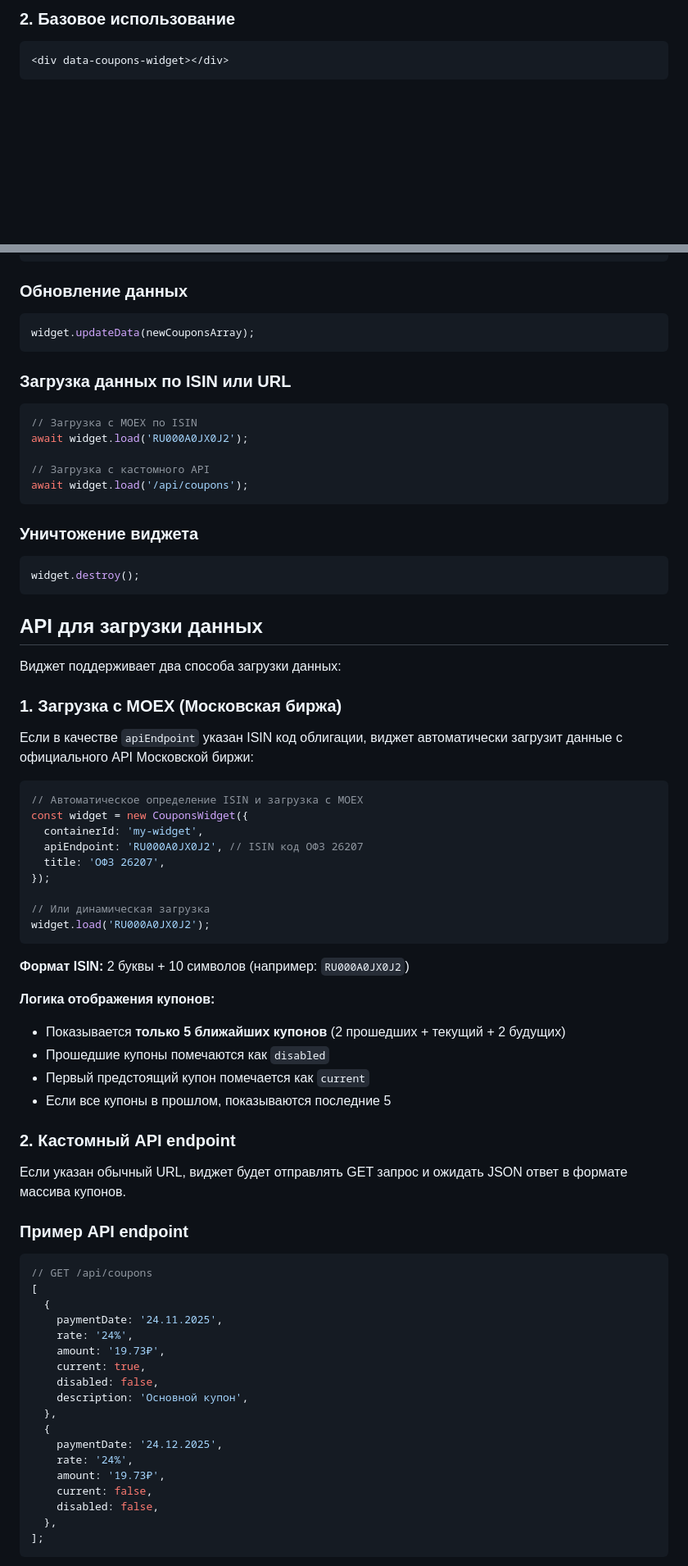
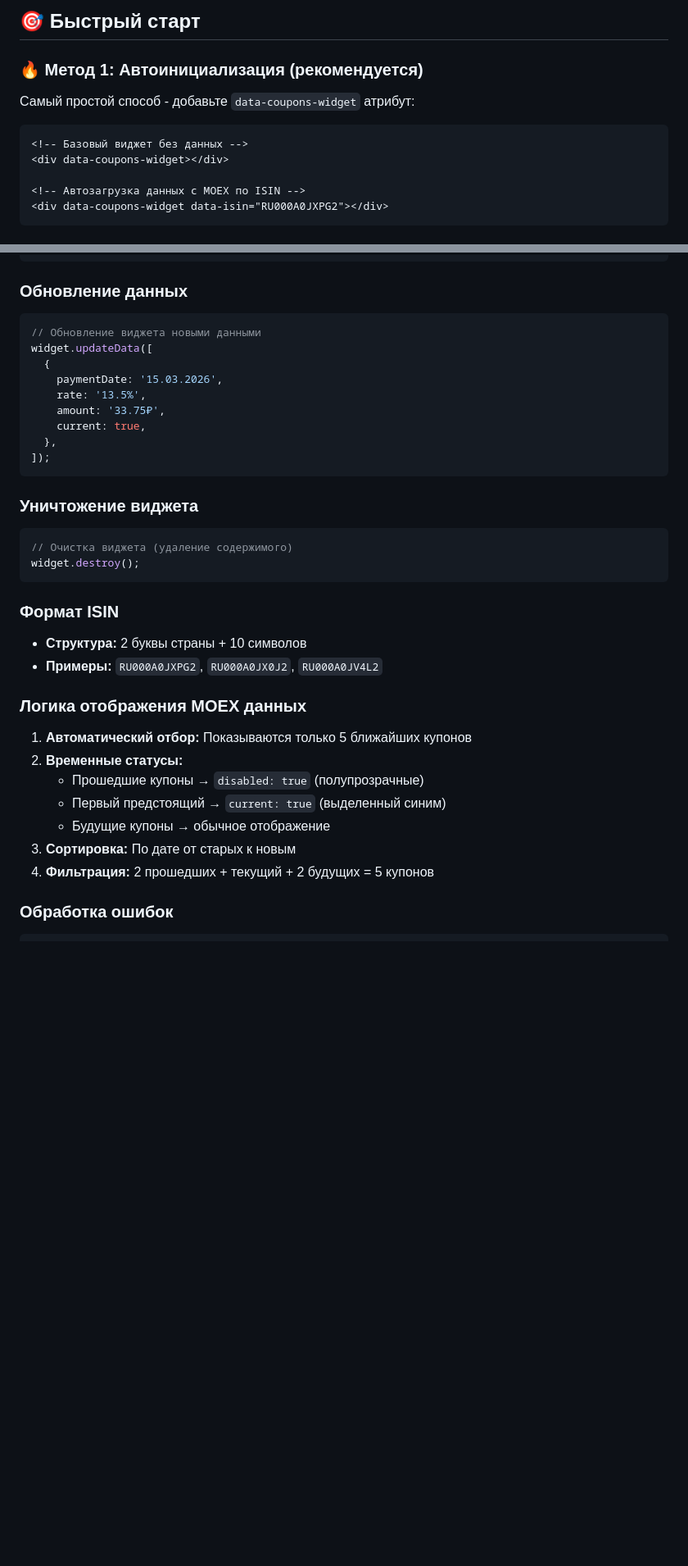
Before and after one commit to mrshrp/coupons-widget, a Markdown page: README.md, 2 parts joined by grey strips. Shown at 82% size. GitHub-like rendering; blank space fills up the shorter version.

````diff
--- a/README.md
+++ b/README.md
@@ -20,8 +21,16 @@
 ```
 
-### 2. Базовое использование
+## 🎯 Быстрый старт
+
+### 🔥 Метод 1: Автоинициализация (рекомендуется)
+
+Самый простой способ - добавьте `data-coupons-widget` атрибут:
 
 ```html
+<!-- Базовый виджет без данных -->
 <div data-coupons-widget></div>
+
+<!-- Автозагрузка данных с MOEX по ISIN -->
+<div data-coupons-widget data-isin="RU000A0JXPG2"></div>
 ```
 
@@ -151,78 +139,39 @@ const widget = new CouponsWidget(options);
 ### Обновление данных
 
 ```javascript
-widget.updateData(newCouponsArray);
-```
-
-### Загрузка данных по ISIN или URL
-
-```javascript
-// Загрузка с MOEX по ISIN
-await widget.load('RU000A0JX0J2');
-
-// Загрузка с кастомного API
-await widget.load('/api/coupons');
+// Обновление виджета новыми данными
+widget.updateData([
+  {
+    paymentDate: '15.03.2026',
+    rate: '13.5%',
+    amount: '33.75₽',
+    current: true,
+  },
+]);
 ```
 
 ### Уничтожение виджета
 
 ```javascript
+// Очистка виджета (удаление содержимого)
 widget.destroy();
 ```
 
-## API для загрузки данных
+### Формат ISIN
 
-Виджет поддерживает два способа загрузки данных:
+- **Структура:** 2 буквы страны + 10 символов
+- **Примеры:** `RU000A0JXPG2`, `RU000A0JX0J2`, `RU000A0JV4L2`
 
-### 1. Загрузка с MOEX (Московская биржа)
+### Логика отображения MOEX данных
 
-Если в качестве `apiEndpoint` указан ISIN код облигации, виджет автоматически загрузит данные с официального API Московской биржи:
+1. **Автоматический отбор:** Показываются только 5 ближайших купонов
+2. **Временные статусы:**
+   - Прошедшие купоны → `disabled: true` (полупрозрачные)
+   - Первый предстоящий → `current: true` (выделенный синим)
+   - Будущие купоны → обычное отображение
+3. **Сортировка:** По дате от старых к новым
+4. **Фильтрация:** 2 прошедших + текущий + 2 будущих = 5 купонов
+
+### Обработка ошибок
 
 ```javascript
-// Автоматическое определение ISIN и загрузка с MOEX
-const widget = new CouponsWidget({
-  containerId: 'my-widget',
-  apiEndpoint: 'RU000A0JX0J2', // ISIN код ОФЗ 26207
-  title: 'ОФЗ 26207',
-});
-
-// Или динамическая загрузка
-widget.load('RU000A0JX0J2');
-```
-
-**Формат ISIN:** 2 буквы + 10 символов (например: `RU000A0JX0J2`)
-
-**Логика отображения купонов:**
-
-- Показывается **только 5 ближайших купонов** (2 прошедших + текущий + 2 будущих)
-- Прошедшие купоны помечаются как `disabled`
-- Первый предстоящий купон помечается как `current`
-- Если все купоны в прошлом, показываются последние 5
-
-### 2. Кастомный API endpoint
-
-Если указан обычный URL, виджет будет отправлять GET запрос и ожидать JSON ответ в формате массива купонов.
-
-### Пример API endpoint
-
-```javascript
-// GET /api/coupons
-[
-  {
-    paymentDate: '24.11.2025',
-    rate: '24%',
-    amount: '19.73₽',
-    current: true,
-    disabled: false,
-    description: 'Основной купон',
-  },
-  {
-    paymentDate: '24.12.2025',
-    rate: '24%',
-    amount: '19.73₽',
-    current: false,
-    disabled: false,
-  },
-];
-```
-
````
Also changed, not shown: other parts of README.md (+152 -140 lines).
